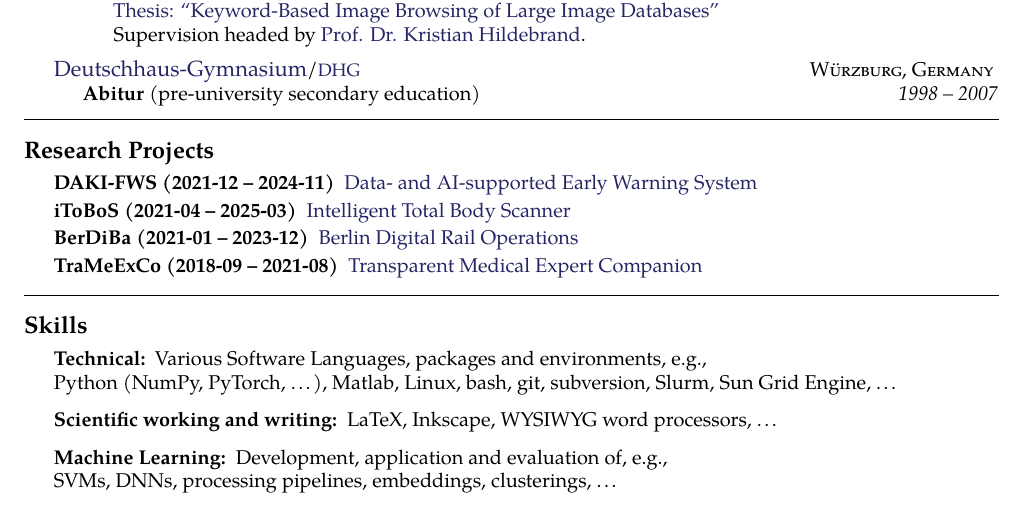
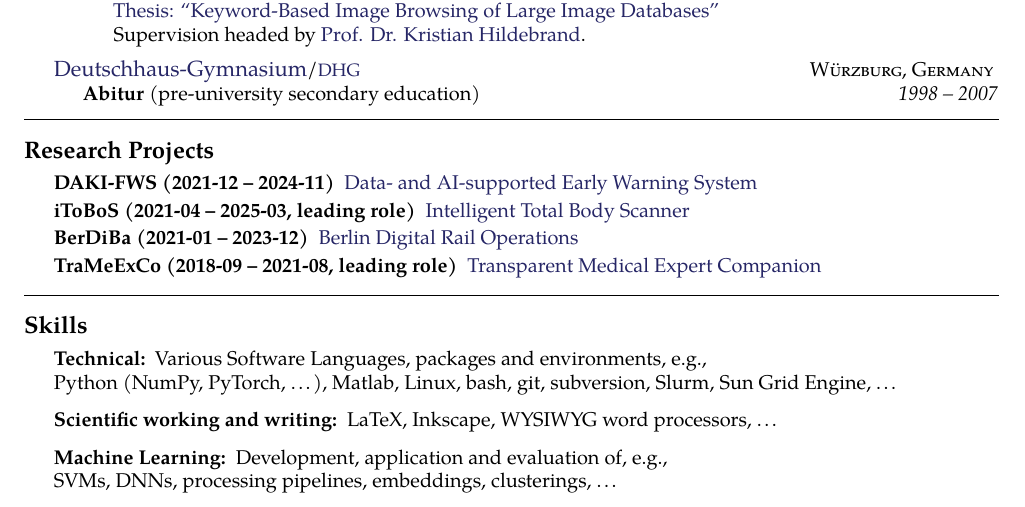
Before and after one commit to sebastian-lapuschkin-sideprojects/latex-cv, a LaTeX CV (cv.tex): part of page 2 of 7, cut so that both start at the same text. Compiled offline with pdfLaTeX.

Commit message:
added role specification to research projects

```diff
--- a/cv.tex
+++ b/cv.tex
@@ -350,9 +350,9 @@ Further research interests include efficient machine learning and data analysis,
 
 \roottitle{Research Projects}
 \inlineheadsection{DAKI-FWS (2021-12 -- 2024-11)}{\href{https://www.hhi.fraunhofer.de/en/departments/ai/projects/daki-fws.html}{Data- and AI-supported Early Warning System}}
-\inlineheadsection{iToBoS (2021-04 -- 2025-03)}{\href{https://www.hhi.fraunhofer.de/en/departments/ai/projects/itobos.html}{Intelligent Total Body Scanner}}
+\inlineheadsection{iToBoS (2021-04 -- 2025-03, leading role)}{\href{https://www.hhi.fraunhofer.de/en/departments/ai/projects/itobos.html}{Intelligent Total Body Scanner}}
 \inlineheadsection{BerDiBa (2021-01 -- 2023-12)}{\href{https://www.hhi.fraunhofer.de/en/departments/ai/projects/berdiba.html}{Berlin Digital Rail Operations}}
-\inlineheadsection{TraMeExCo (2018-09 -- 2021-08)}{\href{https://www.hhi.fraunhofer.de/en/departments/ai/projects/trameexco.html}{Transparent Medical Expert Companion}}
+\inlineheadsection{TraMeExCo (2018-09 -- 2021-08, leading role)}{\href{https://www.hhi.fraunhofer.de/en/departments/ai/projects/trameexco.html}{Transparent Medical Expert Companion}}
 
 \spacedhrule{1.6em}{-0.4em} % Horizontal rule - the first bracket is whitespace before and the second is after
 %----------------------------------------------------------------------------------------
```
Also changed, not shown: cv.pdf.
